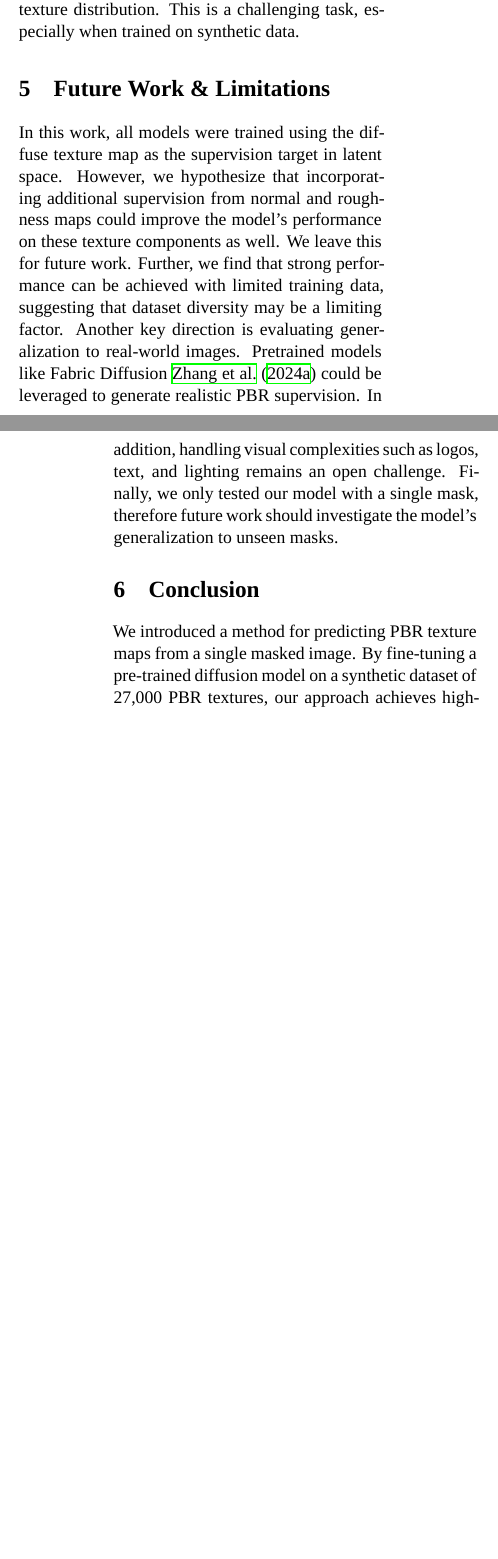
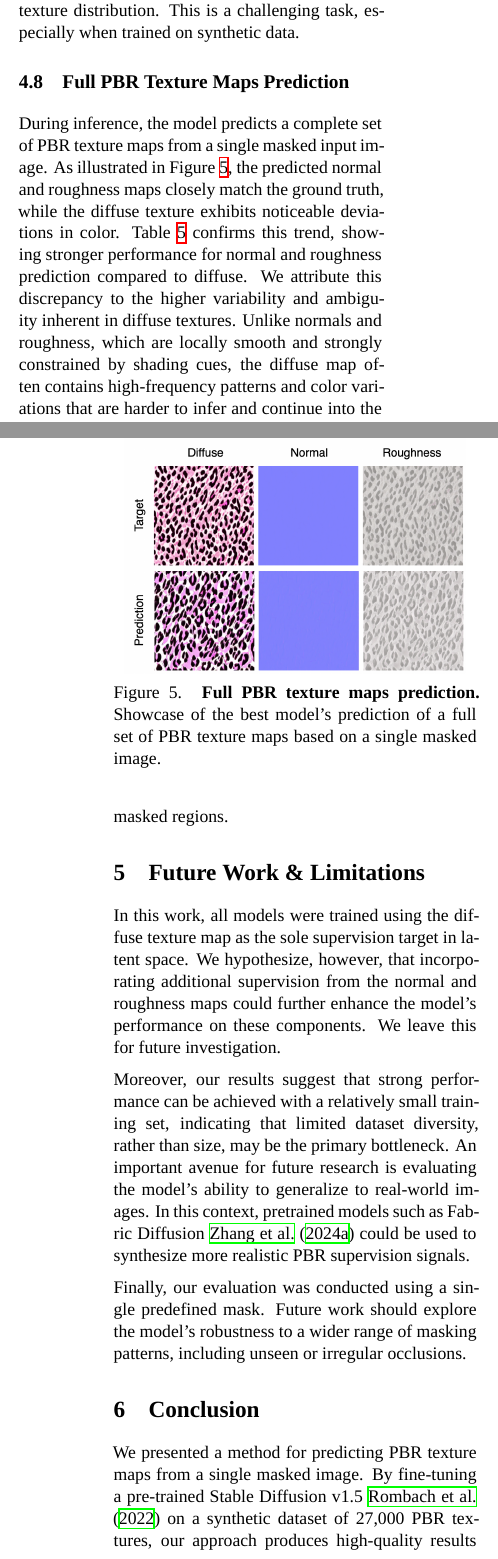
Before and after one commit to ludekcizinsky/garment-texture-completion, a LaTeX paper (report/main.tex): two parts of the columns of pages 6 and 7 of 8 before the commit and two parts of the columns of pages 6 and 7 of 9 after it, joined at a grey line, cut so that both start at the same text, the shorter picture padded with empty space. Compiled offline with XeLaTeX; a missing font is replaced by an installed copy or a similar font.

Commit message:
report: add the section about full pbr + improve conclusion and limutations

```diff
--- a/report/main.tex
+++ b/report/main.tex
@@ -15,7 +15,7 @@
 \usepackage{subcaption}
 \captionsetup{labelsep=period}
 %\usepackage[font=small]{caption}
-\setlength{\droptitle}{-40pt}  % Adjust as needed
+\setlength{\droptitle}{-20pt}  % Adjust as needed
 
 
 \usepackage{amssymb}
@@ -27,11 +27,11 @@
 
 
 
-\title{\vspace{-1em}{\Large\textbf{Garment Texture Completion in UV space using Diffusion}}\vspace{-1em}}
+\title{\vspace{-1em}{\Large\textbf{Garment Texture Completion in UV space using Stable Diffusion}}\vspace{-1em}}
 
 \author{
   \begin{tabular}{c c}
-  Ludek Cizinsky & Yingxuan You\thanks{Yingxuan provided the initial idea, and model pipeline based on her previous work. She then provided Ludek with helpful feedback and guidance throughout the semester.}  \\
+  Ludek Cizinsky & Yingxuan You\thanks{Yingxuan contributed the initial research idea and the foundational model pipeline, building on her prior work. Throughout the semester, she provided Ludek with valuable guidance and constructive feedback.}  \\
   \texttt{ludek.cizinsky@epfl.ch} & \texttt{yingxuan.you@epfl.ch} \\
   EPFL & EPFL
   \end{tabular}
@@ -436,19 +436,50 @@ information in the masked input image, which requires the model to rely heavily
 learned priors over the garment texture distribution. This is a challenging task,
 especially when trained on synthetic data.
 
+\subsection{Full PBR Texture Maps Prediction}
+
+During inference, the model predicts a complete set of PBR texture maps from a single masked input image. As illustrated in Figure~\ref{fig:full-pbr-showcase}, the predicted normal and roughness maps closely match the ground truth, while the diffuse texture exhibits noticeable deviations in color. Table~\ref{tab:full-pbr-metrics} confirms this trend, showing stronger performance for normal and roughness prediction compared to diffuse. We attribute this discrepancy to the higher variability and ambiguity inherent in diffuse textures. Unlike normals and roughness, which are locally smooth and strongly constrained by shading cues, the diffuse map often contains high-frequency patterns and color variations that are harder to infer and continue into the masked regions.
 
 \section{Future Work \& Limitations}
-In this work, all models were trained using the diffuse texture map as the supervision target
-in latent space. However, we hypothesize that incorporating additional supervision from normal and
-roughness maps could improve the model's performance on these texture components as well. We leave this
-for future work. Further, we find that strong performance can be achieved with limited training data,
-suggesting that dataset diversity may be a limiting factor. Another key direction is evaluating generalization to real-world images.
-Pretrained models like Fabric Diffusion~\cite{fabricdiffusion} could be leveraged to generate realistic PBR supervision.
-In addition, handling visual complexities such as logos, text, and lighting remains an open challenge. Finally,
-we only tested our model with a single mask, therefore future work should investigate the model's generalization to
-unseen masks.
+In this work, all models were trained using the diffuse texture map as the sole supervision target in
+latent space. We hypothesize, however, that incorporating additional supervision from the normal and
+roughness maps could further enhance the model's performance on these components.
+We leave this for future investigation.
+
+Moreover, our results suggest that strong performance can be achieved with a relatively small training set,
+indicating that limited dataset diversity, rather than size, may be the primary bottleneck.
+An important avenue for future research is evaluating the model's ability to generalize to real-world images. In this context, pretrained models such as Fabric Diffusion~\cite{fabricdiffusion} could be used to synthesize more realistic PBR supervision signals.
+
+Finally, our evaluation was conducted using a single predefined mask. Future work should explore the
+model's robustness to a wider range of masking patterns, including unseen or irregular occlusions.
+
+
+\begin{figure}[t]
+  \centering
+  \includegraphics[width=0.45\textwidth]{figures/full_pbr_showcase.png}
+  \caption{\textbf{Full PBR texture maps prediction.} Showcase of the best model's prediction of a full set of PBR texture maps
+  based on a single masked image.}
+  \label{fig:full-pbr-showcase}
+\end{figure}
+
+\begin{table}[t]
+  \centering
+  \begin{tabular}{l | ccc | c}
+    \toprule
+    \textbf{Metric} & \textbf{Diffuse} & \textbf{Normal} & \textbf{Roughness} & \textbf{Mean} \\
+    \midrule
+    LPIPS $\downarrow$ & 0.45 & 0.26 & 0.28 & 0.33 \\
+    SSIM $\uparrow$ & 0.17 & 0.50 & 0.52 & 0.40 \\
+    PSNR $\uparrow$ & 13.04 & 25.76 & 23.63 & 20.81 \\
+    \bottomrule
+    \end{tabular}
+  \caption{\textbf{Evaluation metrics for diffuse, normal, and roughness maps.}
+  The best model's performance on predicting a full set of PBR texture maps.}
+  \label{tab:full-pbr-metrics}
+\end{table}
+
 
 \section{Conclusion}
-We introduced a method for predicting PBR texture maps from a single masked image.
-By fine-tuning a pre-trained diffusion model on a synthetic dataset of 27,000 PBR textures,
-our approach achieves high-quality results and outperforms state-of-the-art inpainting models
+We presented a method for predicting PBR texture maps from a single masked image.
+By fine-tuning a pre-trained Stable Diffusion v1.5~\cite{sd} on a synthetic dataset of
+27,000 PBR textures, our approach produces high-quality results and outperforms state-of-the-art
@@ -457,0 +490,5 @@ to further improve performance on these texture components.
+Additionally, we find that full-model fine-tuning yields substantially better performance than using LoRA,
+and that fine-tuning an inpainting model underperforms compared to using the
+InstructPix2Pix~\cite{instructpix2pix} pipeline.
+
+Future work should investigate the model's generalization to real-world images and explore the benefits
@@ -458,3 +499,8 @@ to further improve performance on these texture components.
+\section{Acknowledgements}
+I would like to thank my supervisor, Yingxuan You, for her valuable feedback and guidance throughout the semester.
+Further, I would like to thank to Prof. Fua for hosting me in his lab and providing me with the computational resources
+that made this work possible.
+
 
 \newpage
 \bibliographystyle{plainnat}
```
Also changed, not shown: report/figures/full_pbr_showcase.png (added), report/main.tex (13 more changed lines).
